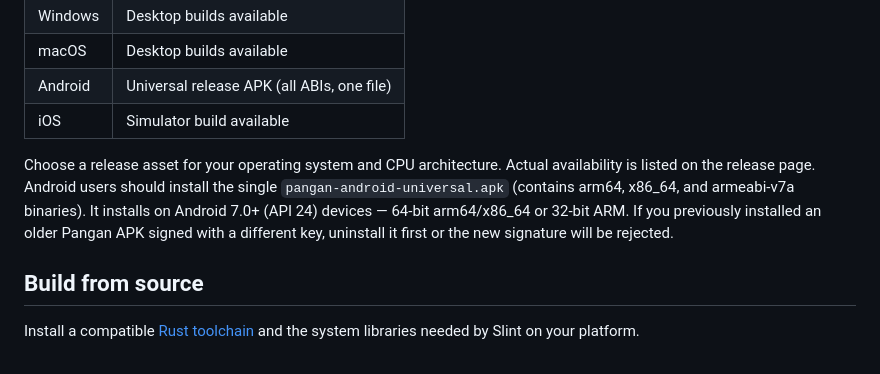
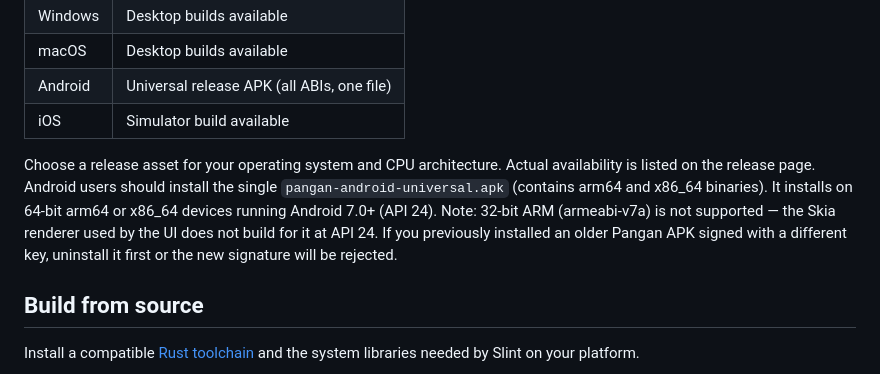
Before and after one commit to DariushKhosrowan/pangan, a Markdown page: README.md, the part around the change. Rendered like a GitHub page.

Commit message:
docs(readme): clarify Android install support and the 32-bit ARM gap

```diff
--- a/README.md
+++ b/README.md
@@ -105,7 +105,7 @@ Find the latest available desktop and mobile packages and checksums on the **[Re
 | Android | Universal release APK (all ABIs, one file) |
 | iOS | Simulator build available |
 
-Choose a release asset for your operating system and CPU architecture. Actual availability is listed on the release page. Android users should install the single `pangan-android-universal.apk` (contains arm64, x86_64, and armeabi-v7a binaries). It installs on Android 7.0+ (API 24) devices — 64-bit arm64/x86_64 or 32-bit ARM. If you previously installed an older Pangan APK signed with a different key, uninstall it first or the new signature will be rejected.
+Choose a release asset for your operating system and CPU architecture. Actual availability is listed on the release page. Android users should install the single `pangan-android-universal.apk` (contains arm64 and x86_64 binaries). It installs on 64-bit arm64 or x86_64 devices running Android 7.0+ (API 24). Note: 32-bit ARM (armeabi-v7a) is not supported — the Skia renderer used by the UI does not build for it at API 24. If you previously installed an older Pangan APK signed with a different key, uninstall it first or the new signature will be rejected.
 
 ## Build from source
 
```
